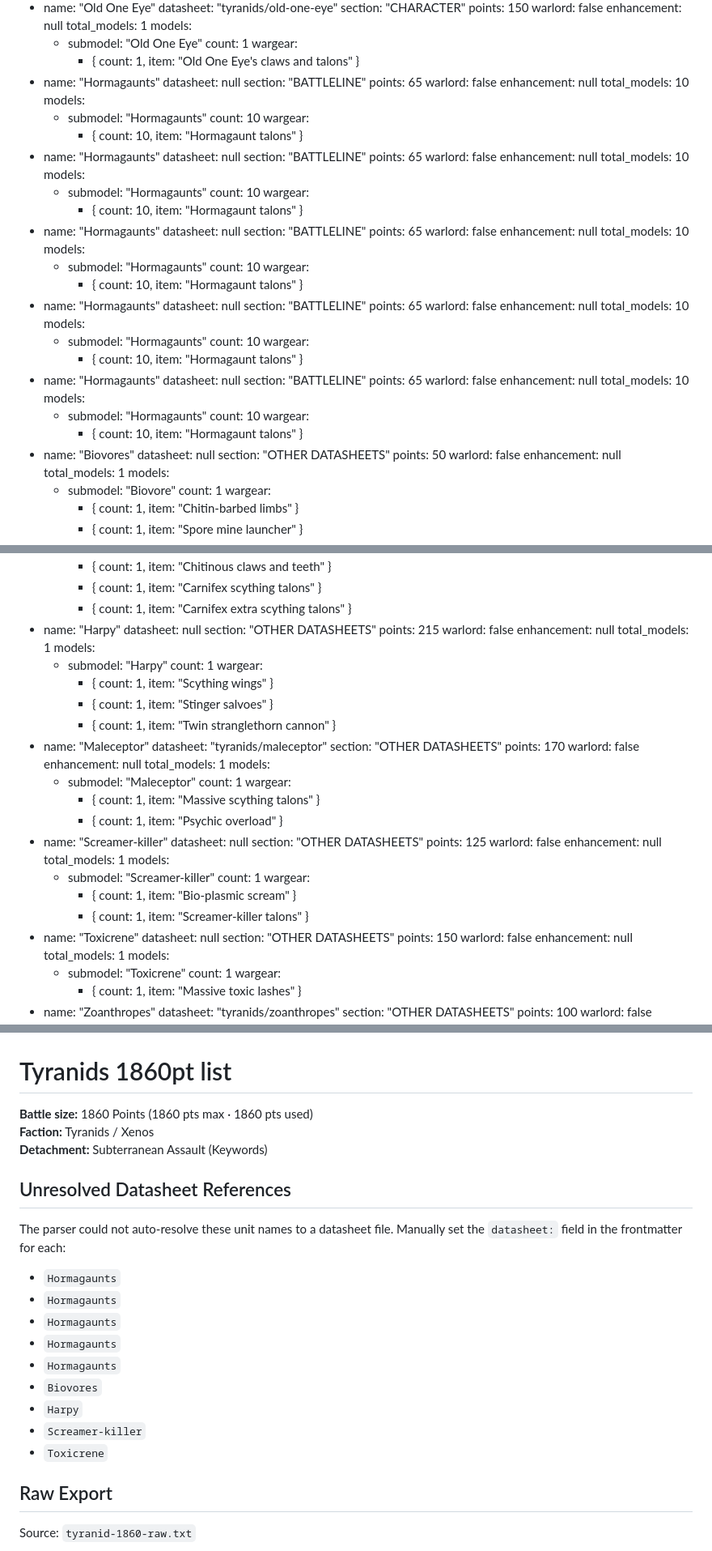
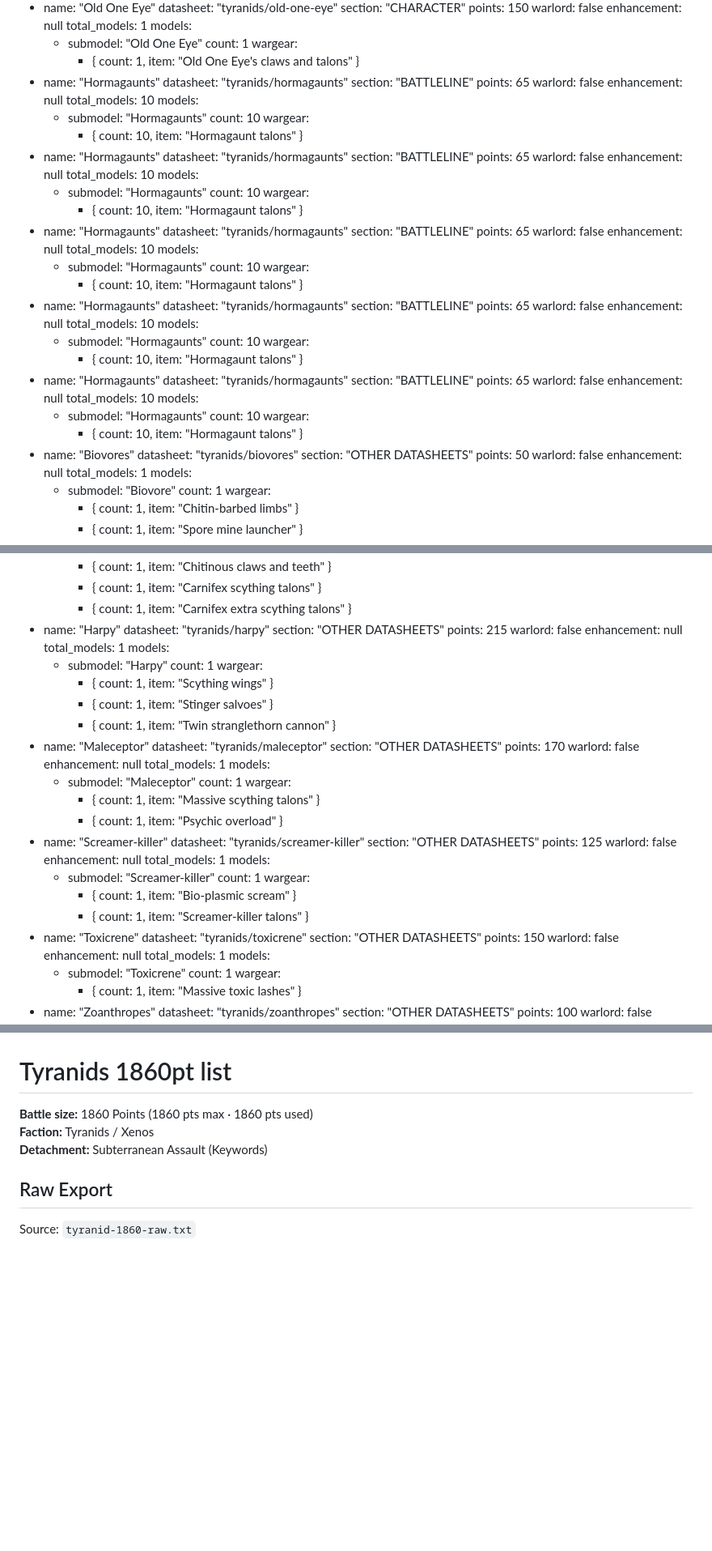
Before and after one commit to tomhunterii/command_auspex, a Markdown page: rosters/tyranid-1860-subterranean-assault.md, 3 parts joined by grey strips. Shown at 81% size. GitHub-like rendering; blank space fills up the shorter version.

Commit message:
fix(roster): backfill datasheet pointers on Tyranid 1860 list
Hormagaunts (×5), Biovores, Harpy, Screamer-killer, and Toxicrene now
point at their datasheet slugs — the parser left them null because the
datasheets did not exist when the roster was first imported. Drop the
'Unresolved Datasheet References' section now that all entries resolve.

Co-Authored-By: Claude Opus 4.7 (1M context) <noreply@anthropic.com>

```diff
--- a/rosters/tyranid-1860-subterranean-assault.md
+++ b/rosters/tyranid-1860-subterranean-assault.md
@@ -38,7 +38,7 @@ units:
         wargear:
           - { count: 1, item: "Old One Eye's claws and talons" }
   - name: "Hormagaunts"
-    datasheet: null
+    datasheet: "tyranids/hormagaunts"
     section: "BATTLELINE"
     points: 65
     warlord: false
@@ -50,7 +50,7 @@ units:
         wargear:
           - { count: 10, item: "Hormagaunt talons" }
   - name: "Hormagaunts"
-    datasheet: null
+    datasheet: "tyranids/hormagaunts"
     section: "BATTLELINE"
     points: 65
     warlord: false
@@ -62,7 +62,7 @@ units:
         wargear:
           - { count: 10, item: "Hormagaunt talons" }
   - name: "Hormagaunts"
-    datasheet: null
+    datasheet: "tyranids/hormagaunts"
     section: "BATTLELINE"
     points: 65
     warlord: false
@@ -74,7 +74,7 @@ units:
         wargear:
           - { count: 10, item: "Hormagaunt talons" }
   - name: "Hormagaunts"
-    datasheet: null
+    datasheet: "tyranids/hormagaunts"
     section: "BATTLELINE"
     points: 65
     warlord: false
@@ -86,7 +86,7 @@ units:
         wargear:
           - { count: 10, item: "Hormagaunt talons" }
   - name: "Hormagaunts"
-    datasheet: null
+    datasheet: "tyranids/hormagaunts"
     section: "BATTLELINE"
     points: 65
     warlord: false
@@ -98,7 +98,7 @@ units:
         wargear:
           - { count: 10, item: "Hormagaunt talons" }
   - name: "Biovores"
-    datasheet: null
+    datasheet: "tyranids/biovores"
     section: "OTHER DATASHEETS"
     points: 50
     warlord: false
@@ -139,7 +139,7 @@ units:
           - { count: 1, item: "Carnifex scything talons" }
           - { count: 1, item: "Carnifex extra scything talons" }
   - name: "Harpy"
-    datasheet: null
+    datasheet: "tyranids/harpy"
     section: "OTHER DATASHEETS"
     points: 215
     warlord: false
@@ -166,7 +166,7 @@ units:
           - { count: 1, item: "Massive scything talons" }
           - { count: 1, item: "Psychic overload" }
   - name: "Screamer-killer"
-    datasheet: null
+    datasheet: "tyranids/screamer-killer"
     section: "OTHER DATASHEETS"
     points: 125
     warlord: false
@@ -179,7 +179,7 @@ units:
           - { count: 1, item: "Bio-plasmic scream" }
           - { count: 1, item: "Screamer-killer talons" }
   - name: "Toxicrene"
-    datasheet: null
+    datasheet: "tyranids/toxicrene"
     section: "OTHER DATASHEETS"
     points: 150
     warlord: false
@@ -252,20 +252,6 @@ units:
 **Faction:** Tyranids / Xenos
 **Detachment:** Subterranean Assault (Keywords)
 
-## Unresolved Datasheet References
-
-The parser could not auto-resolve these unit names to a datasheet file. Manually set the `datasheet:` field in the frontmatter for each:
-
-- `Hormagaunts`
-- `Hormagaunts`
-- `Hormagaunts`
-- `Hormagaunts`
-- `Hormagaunts`
-- `Biovores`
-- `Harpy`
-- `Screamer-killer`
-- `Toxicrene`
-
 ## Raw Export
 
 Source: `tyranid-1860-raw.txt`
```
